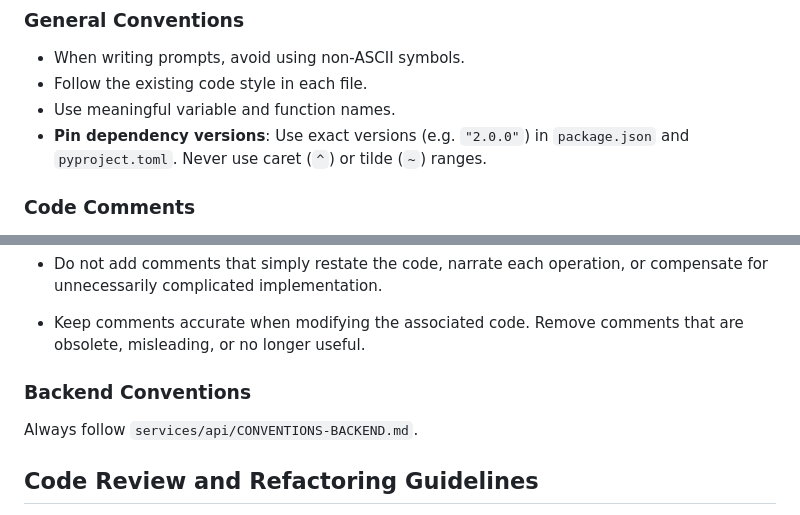
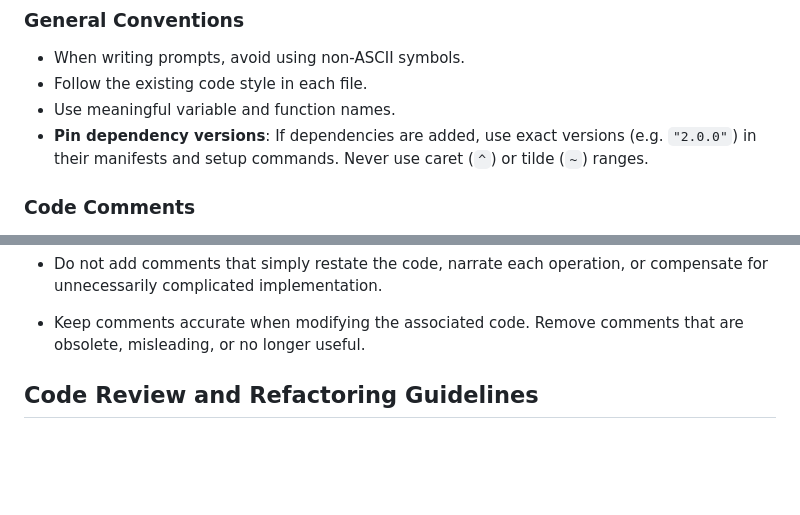
Before and after one commit to jiahuei/personal-finance-calculators, a Markdown page: AGENTS.md, 2 parts joined by grey strips. Drawn GitHub-style; blank space fills up the shorter version.

```diff
--- a/AGENTS.md
+++ b/AGENTS.md
@@ -215,7 +184,7 @@ Do not format unrelated files merely to make a repository-wide check pass.
 - When writing prompts, avoid using non-ASCII symbols.
 - Follow the existing code style in each file.
 - Use meaningful variable and function names.
-- **Pin dependency versions**: Use exact versions (e.g. `"2.0.0"`) in `package.json` and `pyproject.toml`. Never use caret (`^`) or tilde (`~`) ranges.
+- **Pin dependency versions**: If dependencies are added, use exact versions (e.g. `"2.0.0"`) in their manifests and setup commands. Never use caret (`^`) or tilde (`~`) ranges.
 
 ### Code Comments
 
@@ -232,10 +201,6 @@ Do not format unrelated files merely to make a repository-wide check pass.
 - Comments should explain **why** the implementation exists, what constraint or decision led to it, and — when useful — what could go wrong if it is changed.
 - Do not add comments that simply restate the code, narrate each operation, or compensate for unnecessarily complicated implementation.
 - Keep comments accurate when modifying the associated code. Remove comments that are obsolete, misleading, or no longer useful.
-
-### Backend Conventions
-
-Always follow `services/api/CONVENTIONS-BACKEND.md`.
 
 ## Code Review and Refactoring Guidelines
 
```
Also changed, not shown: other parts of AGENTS.md (+33 -67 lines), tasks/2026-10-10-update-agent-guidance.md (added, +15 -0 lines).
